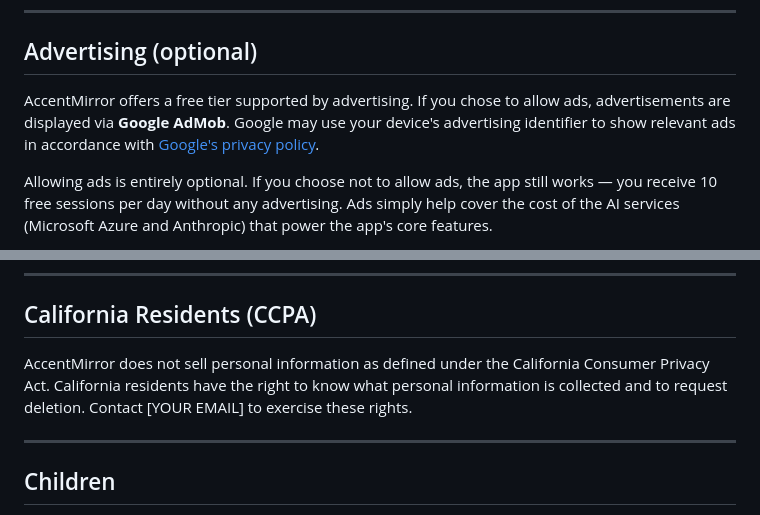
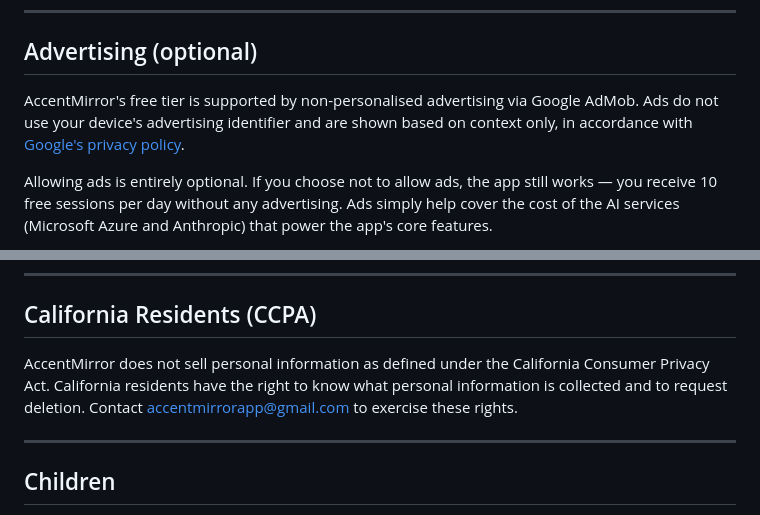
Before and after one commit to sapendergast/accentmirror-legal, a Markdown page: privacy-policy.md, 2 parts joined by grey strips. Rendered like a GitHub page.

```diff
--- a/privacy-policy.md
+++ b/privacy-policy.md
@@ -28,7 +28,7 @@ You can withdraw this consent at any time via **Menu → Privacy & Data**.
 
 ## Advertising (optional)
 
-AccentMirror offers a free tier supported by advertising. If you chose to allow ads, advertisements are displayed via **Google AdMob**. Google may use your device's advertising identifier to show relevant ads in accordance with [Google's privacy policy](https://policies.google.com/privacy).
+AccentMirror's free tier is supported by non-personalised advertising via Google AdMob. Ads do not use your device's advertising identifier and are shown based on context only, in accordance with [Google's privacy policy](https://policies.google.com/privacy).
 
 Allowing ads is entirely optional. If you choose not to allow ads, the app still works — you receive 10 free sessions per day without any advertising. Ads simply help cover the cost of the AI services (Microsoft Azure and Anthropic) that power the app's core features.
 
@@ -93,10 +93,7 @@ If you are unsatisfied with our response, you have the right to lodge a complain
 
 ## California Residents (CCPA)
 
-AccentMirror does not sell personal information as defined under the
-California Consumer Privacy Act. California residents have the right to
-know what personal information is collected and to request deletion.
-Contact [YOUR EMAIL] to exercise these rights.
+AccentMirror does not sell personal information as defined under the California Consumer Privacy Act. California residents have the right to know what personal information is collected and to request deletion. Contact accentmirrorapp@gmail.com to exercise these rights.
 
 ---
 
```
